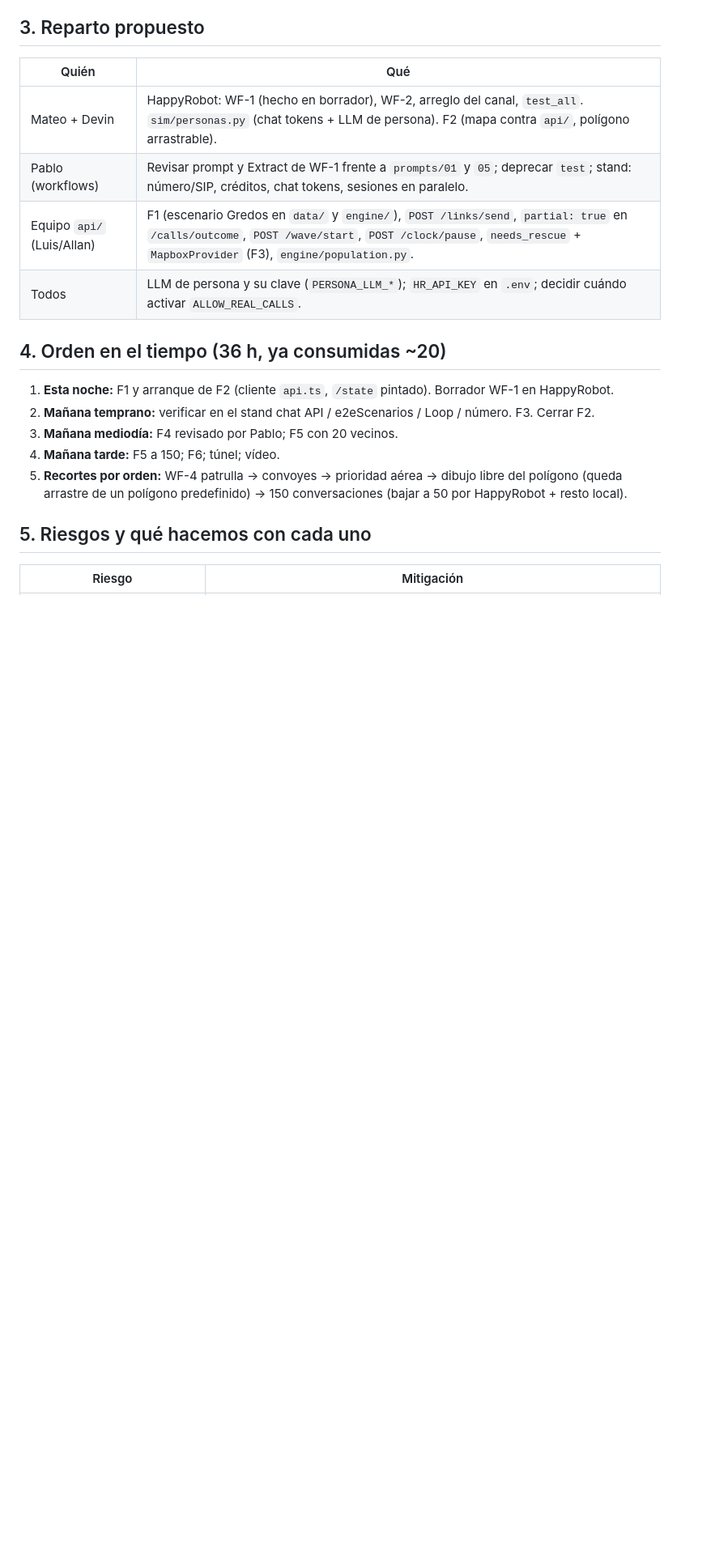
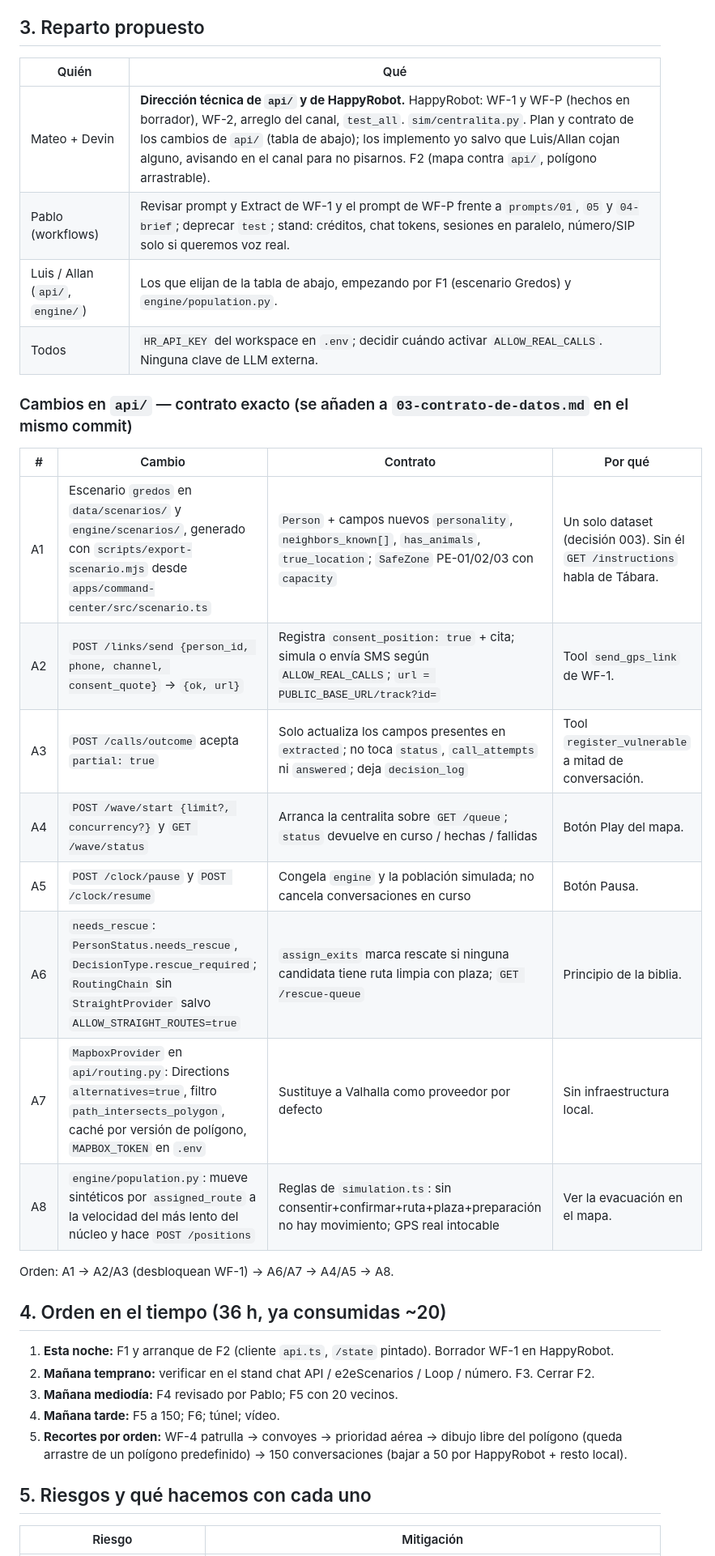
Before and after one commit to berasteguip/hackspain-happyrobot, a Markdown page: docs/06-producto/03-plan-de-montaje.md, the part around one of its changes. Shown at 81% size. GitHub-like rendering; blank space fills up the shorter version.

```diff
--- a/docs/06-producto/03-plan-de-montaje.md
+++ b/docs/06-producto/03-plan-de-montaje.md
@@ -182,10 +196,25 @@ llegadas contadas por personas en los PE; luego 150.
 
 | Quién | Qué |
 |---|---|
-| Mateo + Devin | HappyRobot: WF-1 (hecho en borrador), WF-2, arreglo del canal, `test_all`. `sim/personas.py` (chat tokens + LLM de persona). F2 (mapa contra `api/`, polígono arrastrable). |
-| Pablo (workflows) | Revisar prompt y Extract de WF-1 frente a `prompts/01` y `05`; deprecar `test`; stand: número/SIP, créditos, chat tokens, sesiones en paralelo. |
-| Equipo `api/` (Luis/Allan) | F1 (escenario Gredos en `data/` y `engine/`), `POST /links/send`, `partial: true` en `/calls/outcome`, `POST /wave/start`, `POST /clock/pause`, `needs_rescue` + `MapboxProvider` (F3), `engine/population.py`. |
-| Todos | LLM de persona y su clave (`PERSONA_LLM_*`); `HR_API_KEY` en `.env`; decidir cuándo activar `ALLOW_REAL_CALLS`. |
+| Mateo + Devin | **Dirección técnica de `api/` y de HappyRobot.** HappyRobot: WF-1 y WF-P (hechos en borrador), WF-2, arreglo del canal, `test_all`. `sim/centralita.py`. Plan y contrato de los cambios de `api/` (tabla de abajo); los implemento yo salvo que Luis/Allan cojan alguno, avisando en el canal para no pisarnos. F2 (mapa contra `api/`, polígono arrastrable). |
+| Pablo (workflows) | Revisar prompt y Extract de WF-1 y el prompt de WF-P frente a `prompts/01`, `05` y `04-brief`; deprecar `test`; stand: créditos, chat tokens, sesiones en paralelo, número/SIP solo si queremos voz real. |
+| Luis / Allan (`api/`, `engine/`) | Los que elijan de la tabla de abajo, empezando por F1 (escenario Gredos) y `engine/population.py`. |
+| Todos | `HR_API_KEY` del workspace en `.env`; decidir cuándo activar `ALLOW_REAL_CALLS`. Ninguna clave de LLM externa. |
+
+### Cambios en `api/` — contrato exacto (se añaden a `03-contrato-de-datos.md` en el mismo commit)
+
+| # | Cambio | Contrato | Por qué |
+|---|---|---|---|
+| A1 | Escenario `gredos` en `data/scenarios/` y `engine/scenarios/`, generado con `scripts/export-scenario.mjs` desde `apps/command-center/src/scenario.ts` | `Person` + campos nuevos `personality`, `neighbors_known[]`, `has_animals`, `true_location`; `SafeZone` PE-01/02/03 con `capacity` | Un solo dataset (decisión 003). Sin él `GET /instructions` habla de Tábara. |
+| A2 | `POST /links/send {person_id, phone, channel, consent_quote}` → `{ok, url}` | Registra `consent_position: true` + cita; simula o envía SMS según `ALLOW_REAL_CALLS`; `url = PUBLIC_BASE_URL/track?id=` | Tool `send_gps_link` de WF-1. |
+| A3 | `POST /calls/outcome` acepta `partial: true` | Solo actualiza los campos presentes en `extracted`; no toca `status`, `call_attempts` ni `answered`; deja `decision_log` | Tool `register_vulnerable` a mitad de conversación. |
+| A4 | `POST /wave/start {limit?, concurrency?}` y `GET /wave/status` | Arranca la centralita sobre `GET /queue`; `status` devuelve en curso / hechas / fallidas | Botón Play del mapa. |
+| A5 | `POST /clock/pause` y `POST /clock/resume` | Congela `engine` y la población simulada; no cancela conversaciones en curso | Botón Pausa. |
+| A6 | `needs_rescue`: `PersonStatus.needs_rescue`, `DecisionType.rescue_required`; `RoutingChain` sin `StraightProvider` salvo `ALLOW_STRAIGHT_ROUTES=true` | `assign_exits` marca rescate si ninguna candidata tiene ruta limpia con plaza; `GET /rescue-queue` | Principio de la biblia. |
+| A7 | `MapboxProvider` en `api/routing.py`: Directions `alternatives=true`, filtro `path_intersects_polygon`, caché por versión de polígono, `MAPBOX_TOKEN` en `.env` | Sustituye a Valhalla como proveedor por defecto | Sin infraestructura local. |
+| A8 | `engine/population.py`: mueve sintéticos por `assigned_route` a la velocidad del más lento del núcleo y hace `POST /positions` | Reglas de `simulation.ts`: sin consentir+confirmar+ruta+plaza+preparación no hay movimiento; GPS real intocable | Ver la evacuación en el mapa. |
+
+Orden: A1 → A2/A3 (desbloquean WF-1) → A6/A7 → A4/A5 → A8.
 
 ## 4. Orden en el tiempo (36 h, ya consumidas ~20)
 
```
Also changed, not shown: other parts of docs/06-producto/03-plan-de-montaje.md (+30 -16 lines).
